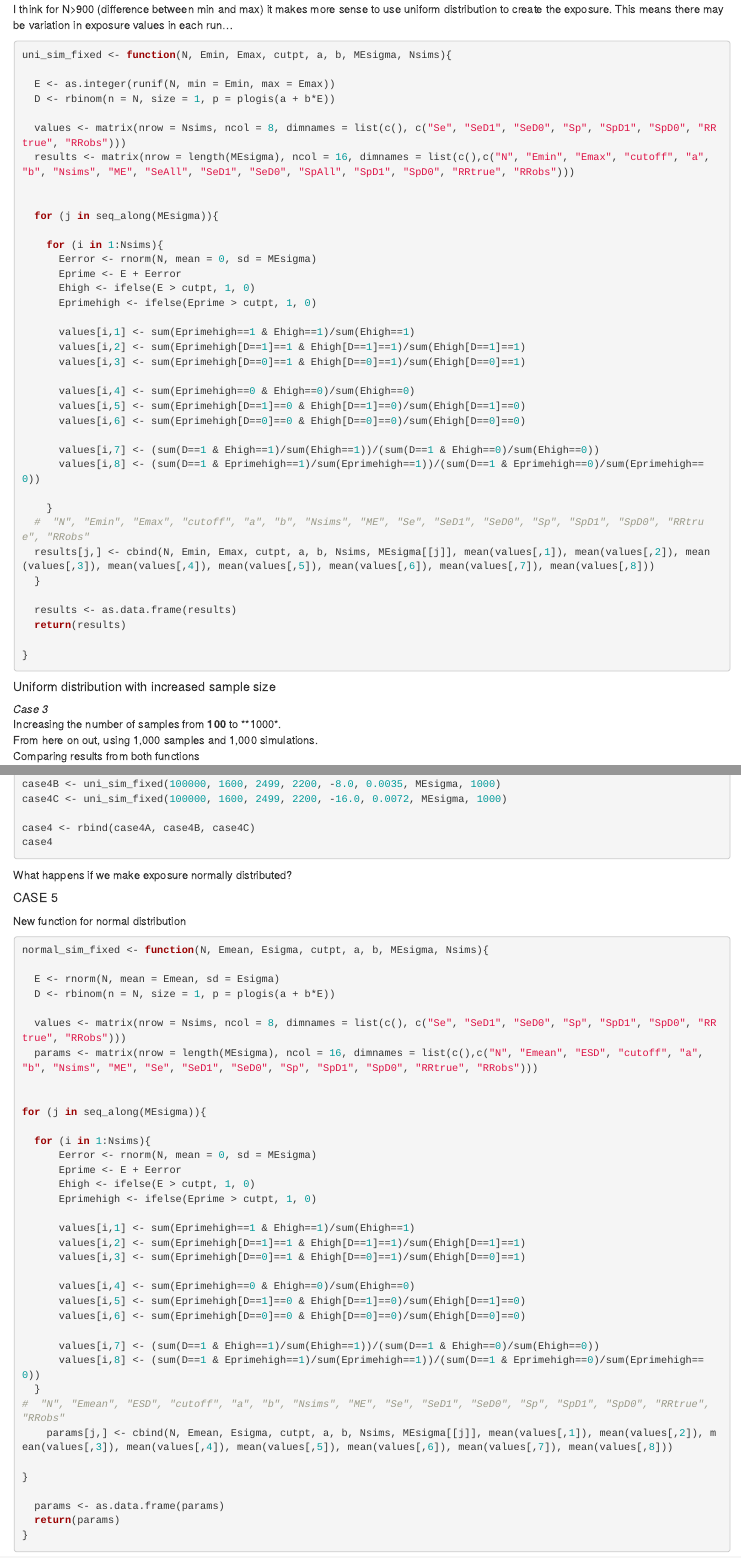
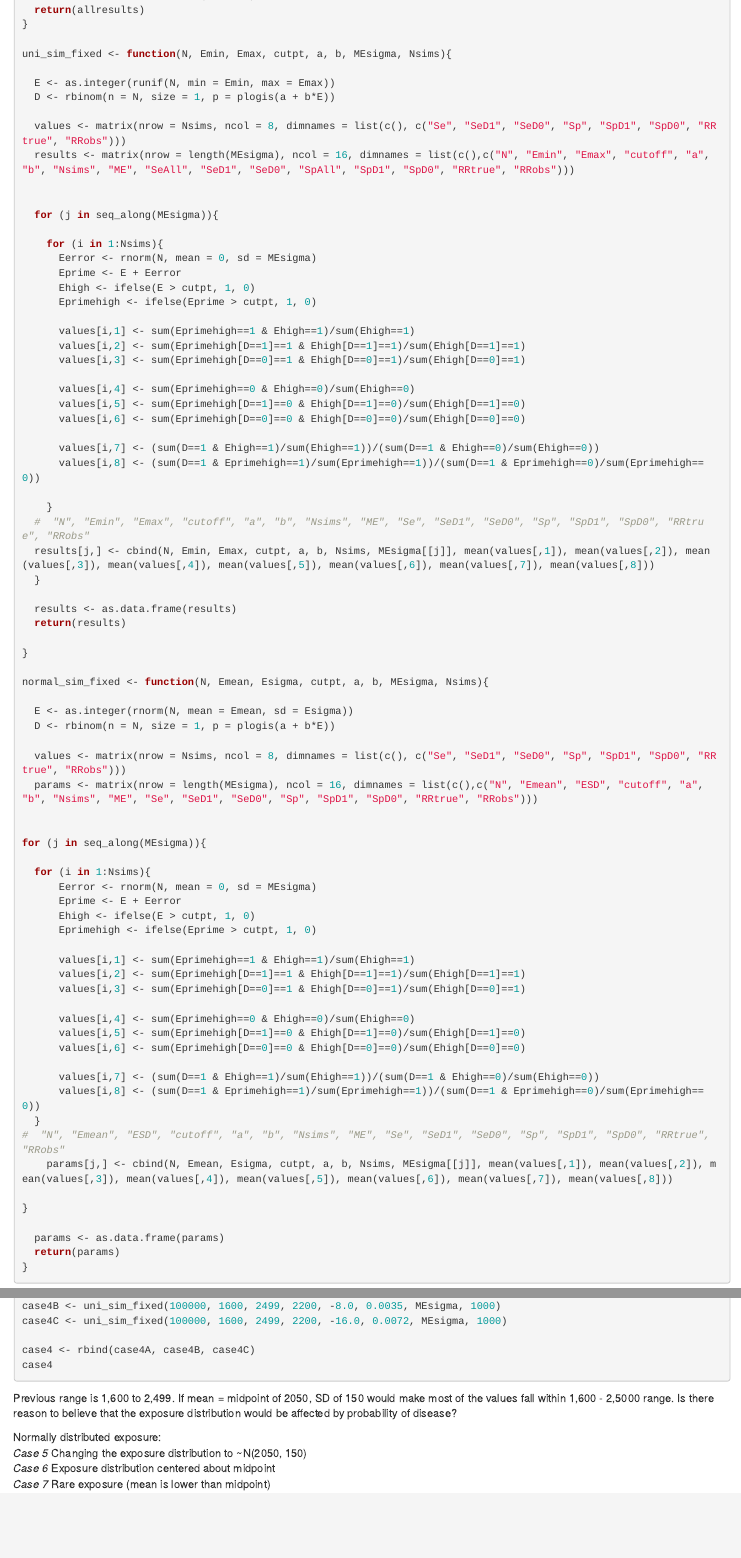
Before and after one commit to chrystellek/MisclassificationSim, an R Markdown document (flegal.Rmd): the page in a window 1100 px wide, from 2930 px down before the commit and from 1350 px down after it, and a second part further down, joined at a grey line. Rendered offline with R 4.5, knitr and Pandoc, with nearby package versions; code that draws random numbers runs with fixed seeds of ours.

Commit message:
This may be last version with only one run with fixed disease (then designated amount of simulations for ME SD). Put all functions in same chunks.

````diff
--- a/flegal.Rmd
+++ b/flegal.Rmd
@@ -122,5 +77,3 @@ case2
-I think for N>900 (difference between min and max) it makes more sense to use uniform distribution to create the exposure. This means there may be variation in exposure values in each run...
-```{r unifunction}
 uni_sim_fixed <- function(N, Emin, Emax, cutpt, a, b, MEsigma, Nsims){
 
   E <- as.integer(runif(N, min = Emin, max = Emax))
@@ -159,5 +112,40 @@ uni_sim_fixed <- function(N, Emin, Emax, cutpt, a, b, MEsigma, Nsims){
 
 }
 
+normal_sim_fixed <- function(N, Emean, Esigma, cutpt, a, b, MEsigma, Nsims){
+
+  E <- as.integer(rnorm(N, mean = Emean, sd = Esigma))
+  D <- rbinom(n = N, size = 1, p = plogis(a + b*E))
+
+  values <- matrix(nrow = Nsims, ncol = 8, dimnames = list(c(), c("Se", "SeD1", "SeD0", "Sp", "SpD1", "SpD0", "RRtrue", "RRobs")))
+  params <- matrix(nrow = length(MEsigma), ncol = 16, dimnames = list(c(),c("N", "Emean", "ESD", "cutoff", "a", "b", "Nsims", "ME", "Se", "SeD1", "SeD0", "Sp", "SpD1", "SpD0", "RRtrue", "RRobs")))
+
+
+for (j in seq_along(MEsigma)){
+
+  for (i in 1:Nsims){
+      Eerror <- rnorm(N, mean = 0, sd = MEsigma)
+      Eprime <- E + Eerror
+      Ehigh <- ifelse(E > cutpt, 1, 0)
+      Eprimehigh <- ifelse(Eprime > cutpt, 1, 0)
+
+      values[i,1] <- sum(Eprimehigh==1 & Ehigh==1)/sum(Ehigh==1)
+      values[i,2] <- sum(Eprimehigh[D==1]==1 & Ehigh[D==1]==1)/sum(Ehigh[D==1]==1)
+      values[i,3] <- sum(Eprimehigh[D==0]==1 & Ehigh[D==0]==1)/sum(Ehigh[D==0]==1)
+
+      values[i,4] <- sum(Eprimehigh==0 & Ehigh==0)/sum(Ehigh==0)
+      values[i,5] <- sum(Eprimehigh[D==1]==0 & Ehigh[D==1]==0)/sum(Ehigh[D==1]==0)
+      values[i,6] <- sum(Eprimehigh[D==0]==0 & Ehigh[D==0]==0)/sum(Ehigh[D==0]==0)
+
+      values[i,7] <- (sum(D==1 & Ehigh==1)/sum(Ehigh==1))/(sum(D==1 & Ehigh==0)/sum(Ehigh==0))
+      values[i,8] <- (sum(D==1 & Eprimehigh==1)/sum(Eprimehigh==1))/(sum(D==1 & Eprimehigh==0)/sum(Eprimehigh==0))
+  }
+#  "N", "Emean", "ESD", "cutoff", "a", "b", "Nsims", "ME", "Se", "SeD1", "SeD0", "Sp", "SpD1", "SpD0", "RRtrue", "RRobs"
+    params[j,] <- cbind(N, Emean, Esigma, cutpt, a, b, Nsims, MEsigma[[j]], mean(values[,1]), mean(values[,2]), mean(values[,3]), mean(values[,4]), mean(values[,5]), mean(values[,6]), mean(values[,7]), mean(values[,8]))
+
+}
+
+  params <- as.data.frame(params)
+  return(params)
+}
 ```
-##### Uniform distribution with increased sample size
@@ -199,57 +229,17 @@ case4
 ```
 
 
-What happens if we make exposure normally distributed?
-
-##### CASE 5
-New function for normal distribution
-```{r createnorm}
-normal_sim_fixed <- function(N, Emean, Esigma, cutpt, a, b, MEsigma, Nsims){
-
-  E <- rnorm(N, mean = Emean, sd = Esigma)
-  D <- rbinom(n = N, size = 1, p = plogis(a + b*E))
-
-  values <- matrix(nrow = Nsims, ncol = 8, dimnames = list(c(), c("Se", "SeD1", "SeD0", "Sp", "SpD1", "SpD0", "RRtrue", "RRobs")))
-  params <- matrix(nrow = length(MEsigma), ncol = 16, dimnames = list(c(),c("N", "Emean", "ESD", "cutoff", "a", "b", "Nsims", "ME", "Se", "SeD1", "SeD0", "Sp", "SpD1", "SpD0", "RRtrue", "RRobs")))
-
-
-for (j in seq_along(MEsigma)){
-
-  for (i in 1:Nsims){
-      Eerror <- rnorm(N, mean = 0, sd = MEsigma)
-      Eprime <- E + Eerror
-      Ehigh <- ifelse(E > cutpt, 1, 0)
-      Eprimehigh <- ifelse(Eprime > cutpt, 1, 0)
-
-      values[i,1] <- sum(Eprimehigh==1 & Ehigh==1)/sum(Ehigh==1)
-      values[i,2] <- sum(Eprimehigh[D==1]==1 & Ehigh[D==1]==1)/sum(Ehigh[D==1]==1)
-      values[i,3] <- sum(Eprimehigh[D==0]==1 & Ehigh[D==0]==1)/sum(Ehigh[D==0]==1)
-
-      values[i,4] <- sum(Eprimehigh==0 & Ehigh==0)/sum(Ehigh==0)
-      values[i,5] <- sum(Eprimehigh[D==1]==0 & Ehigh[D==1]==0)/sum(Ehigh[D==1]==0)
-      values[i,6] <- sum(Eprimehigh[D==0]==0 & Ehigh[D==0]==0)/sum(Ehigh[D==0]==0)
-
-      values[i,7] <- (sum(D==1 & Ehigh==1)/sum(Ehigh==1))/(sum(D==1 & Ehigh==0)/sum(Ehigh==0))
-      values[i,8] <- (sum(D==1 & Eprimehigh==1)/sum(Eprimehigh==1))/(sum(D==1 & Eprimehigh==0)/sum(Eprimehigh==0))
-  }
-#  "N", "Emean", "ESD", "cutoff", "a", "b", "Nsims", "ME", "Se", "SeD1", "SeD0", "Sp", "SpD1", "SpD0", "RRtrue", "RRobs"
-    params[j,] <- cbind(N, Emean, Esigma, cutpt, a, b, Nsims, MEsigma[[j]], mean(values[,1]), mean(values[,2]), mean(values[,3]), mean(values[,4]), mean(values[,5]), mean(values[,6]), mean(values[,7]), mean(values[,8]))
-
-}
-
-  params <- as.data.frame(params)
-  return(params)
-}
-
-```
 
 Previous range is 1,600 to 2,499.
 If mean = midpoint of 2050, SD of 150 would make most of the values fall within 1,600 - 2,5000 range.
 Is there reason to believe that the exposure distribution would be affected by probability of disease?
 
+Normally distributed exposure:
+*Case 5* Changing the exposure distribution to ~N(2050, 150)
+*Case 6* Exposure distribution centered about midpoint
+*Case 7* Rare exposure (mean is lower than midpoint)
 
-Case 5: Changing the exposure distribution to ~N(2050, 150)
-```{r case5}
+```{r normals}
 set.seed(303)
 # A. a = -4.5, b = 0.0019; B. a = -8.0, b = 0.0035; C. a = -16.0, b = 0.0072
 # N, Emean, Esigma, cutpt, a, b, MEsigma, Nsims
````
Also changed, not shown: flegal.Rmd (96 more changed lines).
